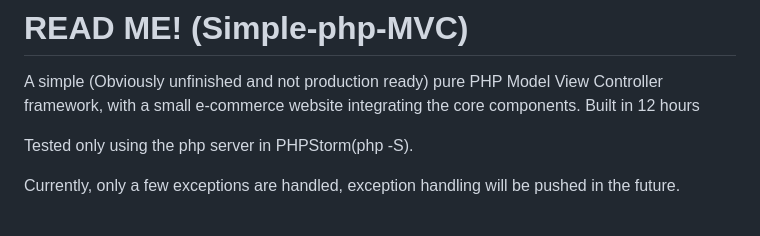
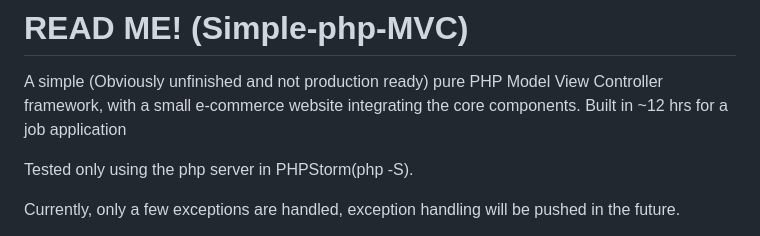
Before and after one commit to TheFrisb/Simple-php-MVC, a Markdown page: README.md, the part around the change. Drawn GitHub-style.

```diff
--- a/README.md
+++ b/README.md
@@ -1,7 +1,7 @@
 # READ ME! (Simple-php-MVC)
 
  A simple (Obviously unfinished and not production ready) pure PHP Model View Controller framework, with a small e-commerce website integrating the core components.
-  Built in 12 hours
+ Built in ~12 hrs for a job application
 
 
 
```
